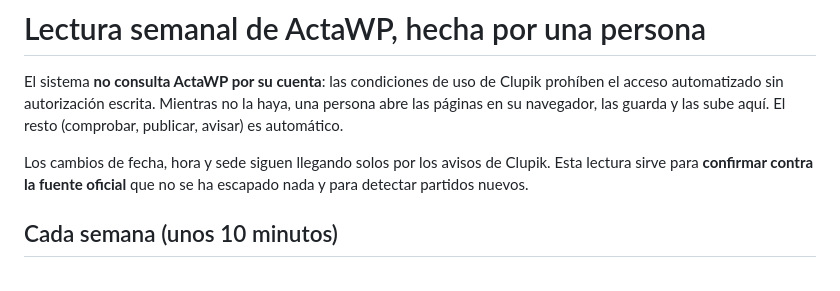
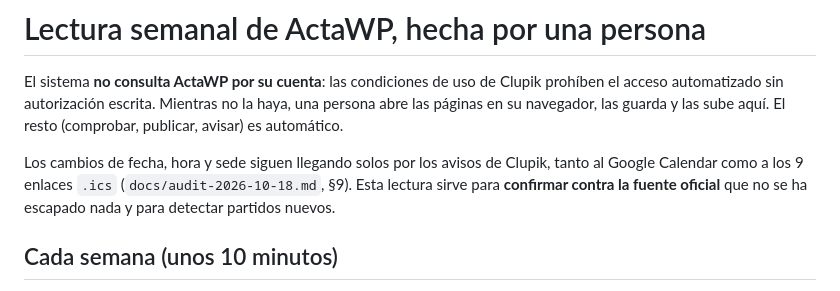
Before and after one commit to Algar78/aese-waterpolo, a Markdown page: data/manual/README.md, the part around the change. Rendered like a GitHub page.

Commit message:
Clupik notices reach the ics feeds: manual readme

```diff
--- a/data/manual/README.md
+++ b/data/manual/README.md
@@ -2,7 +2,7 @@
 
 El sistema **no consulta ActaWP por su cuenta**: las condiciones de uso de Clupik prohíben el acceso automatizado sin autorización escrita. Mientras no la haya, una persona abre las páginas en su navegador, las guarda y las sube aquí. El resto (comprobar, publicar, avisar) es automático.
 
-Los cambios de fecha, hora y sede siguen llegando solos por los avisos de Clupik. Esta lectura sirve para **confirmar contra la fuente oficial** que no se ha escapado nada y para detectar partidos nuevos.
+Los cambios de fecha, hora y sede siguen llegando solos por los avisos de Clupik, tanto al Google Calendar como a los 9 enlaces `.ics` (`docs/audit-2026-10-18.md`, §9). Esta lectura sirve para **confirmar contra la fuente oficial** que no se ha escapado nada y para detectar partidos nuevos.
 
 ## Cada semana (unos 10 minutos)
 
```
